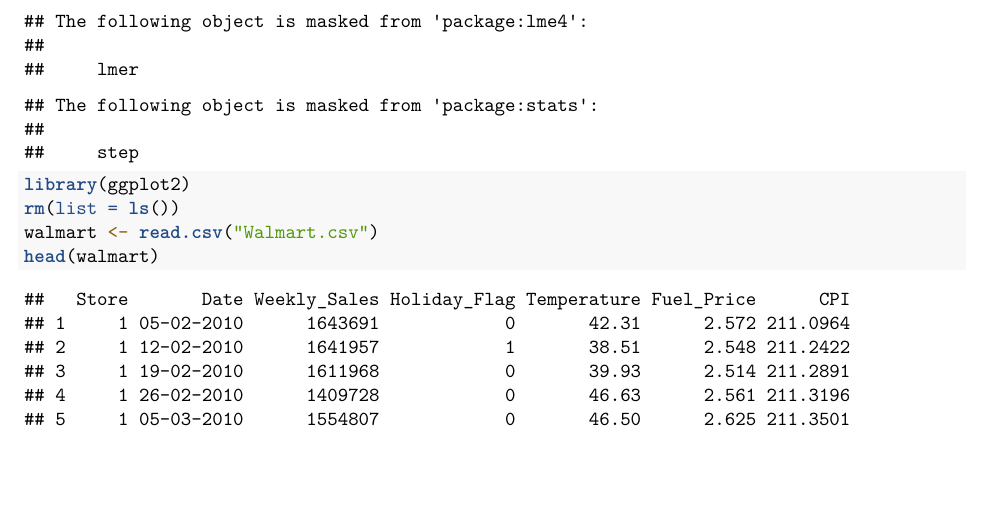
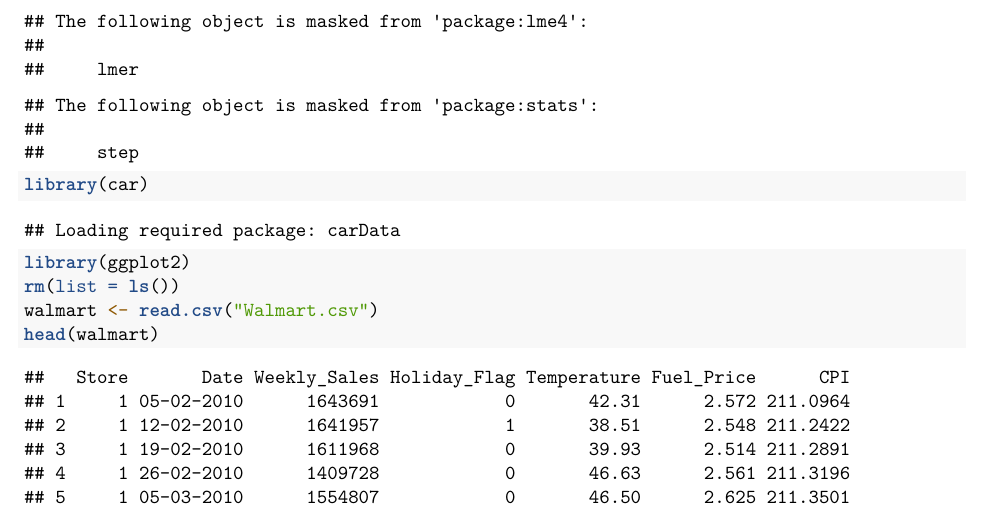
Before and after one commit to cyanobrian/STAT625_Project, an R Markdown document (Walmart.Rmd): part of page 1 of 20 before the commit and part of page 1 of 25 after it, cut so that both start at the same text, the shorter picture padded with empty space. Rendered offline with R 4.5, knitr and Pandoc, then LaTeX, with nearby package versions; some code elsewhere in the file could not run offline.

Commit message:
Added car library dependency

````diff
--- a/Walmart.Rmd
+++ b/Walmart.Rmd
@@ -6,6 +6,7 @@ output: pdf_document
 ---
 ```{r}
 library(lmerTest)
+library(car)
 library(ggplot2)
 rm(list = ls())
 walmart <- read.csv("Walmart.csv")
````
